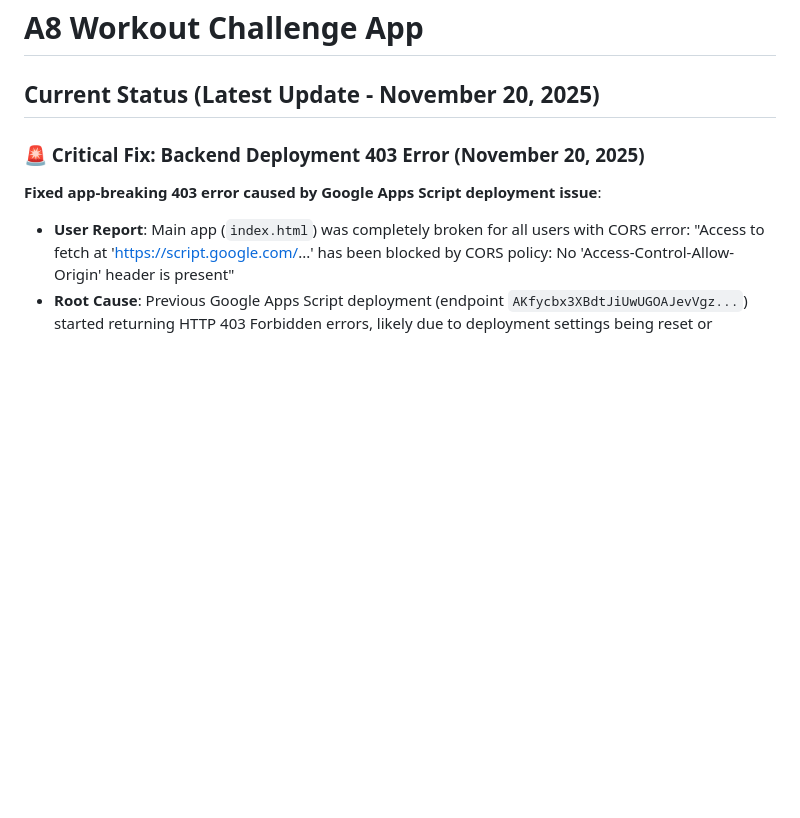
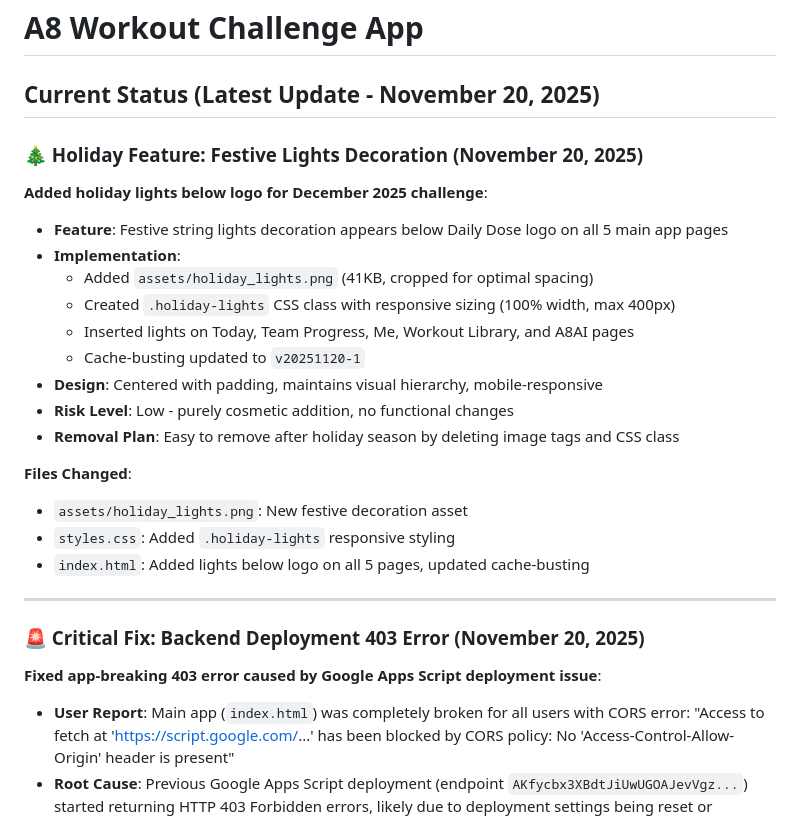
Before and after one commit to martinapt8/a8-workout-app, a Markdown page: CHANGELOG.md, the part around the change. Rendered like a GitHub page; blank space fills up the shorter version.

Commit message:
docs: Add holiday lights feature to CHANGELOG
🤖 Generated with [Claude Code](https://claude.com/claude-code)

Co-Authored-By: Claude <noreply@anthropic.com>

```diff
--- a/CHANGELOG.md
+++ b/CHANGELOG.md
@@ -1,6 +1,27 @@
 # A8 Workout Challenge App
 
 ## Current Status (Latest Update - November 20, 2025)
+
+### 🎄 Holiday Feature: Festive Lights Decoration (November 20, 2025)
+
+**Added holiday lights below logo for December 2025 challenge**:
+
+- **Feature**: Festive string lights decoration appears below Daily Dose logo on all 5 main app pages
+- **Implementation**:
+  - Added `assets/holiday_lights.png` (41KB, cropped for optimal spacing)
+  - Created `.holiday-lights` CSS class with responsive sizing (100% width, max 400px)
+  - Inserted lights on Today, Team Progress, Me, Workout Library, and A8AI pages
+  - Cache-busting updated to `v20251120-1`
+- **Design**: Centered with padding, maintains visual hierarchy, mobile-responsive
+- **Risk Level**: Low - purely cosmetic addition, no functional changes
+- **Removal Plan**: Easy to remove after holiday season by deleting image tags and CSS class
+
+**Files Changed**:
+- `assets/holiday_lights.png`: New festive decoration asset
+- `styles.css`: Added `.holiday-lights` responsive styling
+- `index.html`: Added lights below logo on all 5 pages, updated cache-busting
+
+---
 
 ### 🚨 Critical Fix: Backend Deployment 403 Error (November 20, 2025)
 
```
